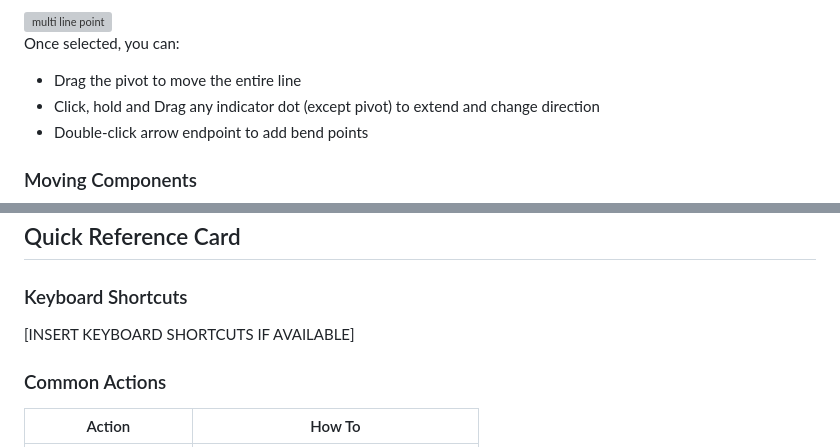
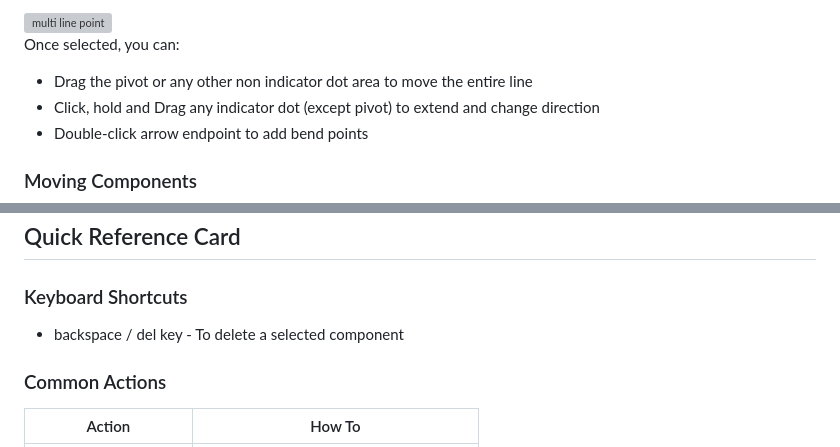
Before and after one commit to shady-cj/Flowsheet-Developer, a Markdown page: README.md, 2 parts joined by grey strips. Drawn GitHub-style; grey boxes are pictures that could not be loaded.

```diff
--- a/README.md
+++ b/README.md
@@ -1133,7 +1134,7 @@ Connectors are thin, so selecting them can be tricky! Two methods:
 <img width="163" height="248" alt="multi line point" src="https://github.com/user-attachments/assets/db2b6d1d-47bf-4e81-918b-eb4280e44d1a" />
 
 Once selected, you can:
-- Drag the pivot to move the entire line
+- Drag the pivot or any other non indicator dot area to move the entire line
 - Click, hold and Drag any indicator dot (except pivot) to extend and change direction
 - Double-click arrow endpoint to add bend points
 
@@ -2294,7 +2292,7 @@ ProFlo was built with mineral processing professionals, students, and researcher
 ## Quick Reference Card
 
 ### Keyboard Shortcuts
-[INSERT KEYBOARD SHORTCUTS IF AVAILABLE]
+- backspace / del key - To delete a selected component
 
 ### Common Actions
 | Action | How To |
```
Also changed, not shown: other parts of README.md (+10 -12 lines).
